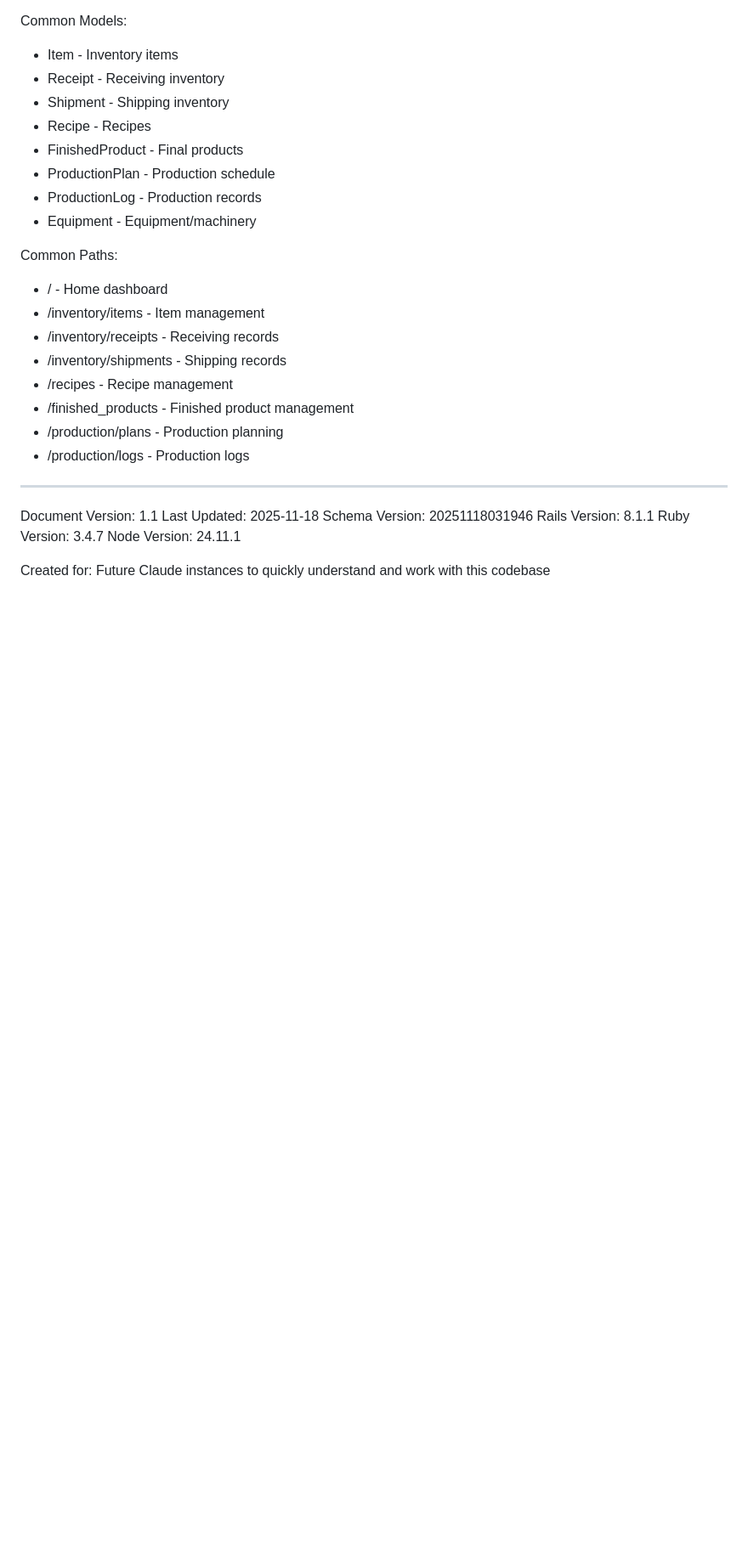
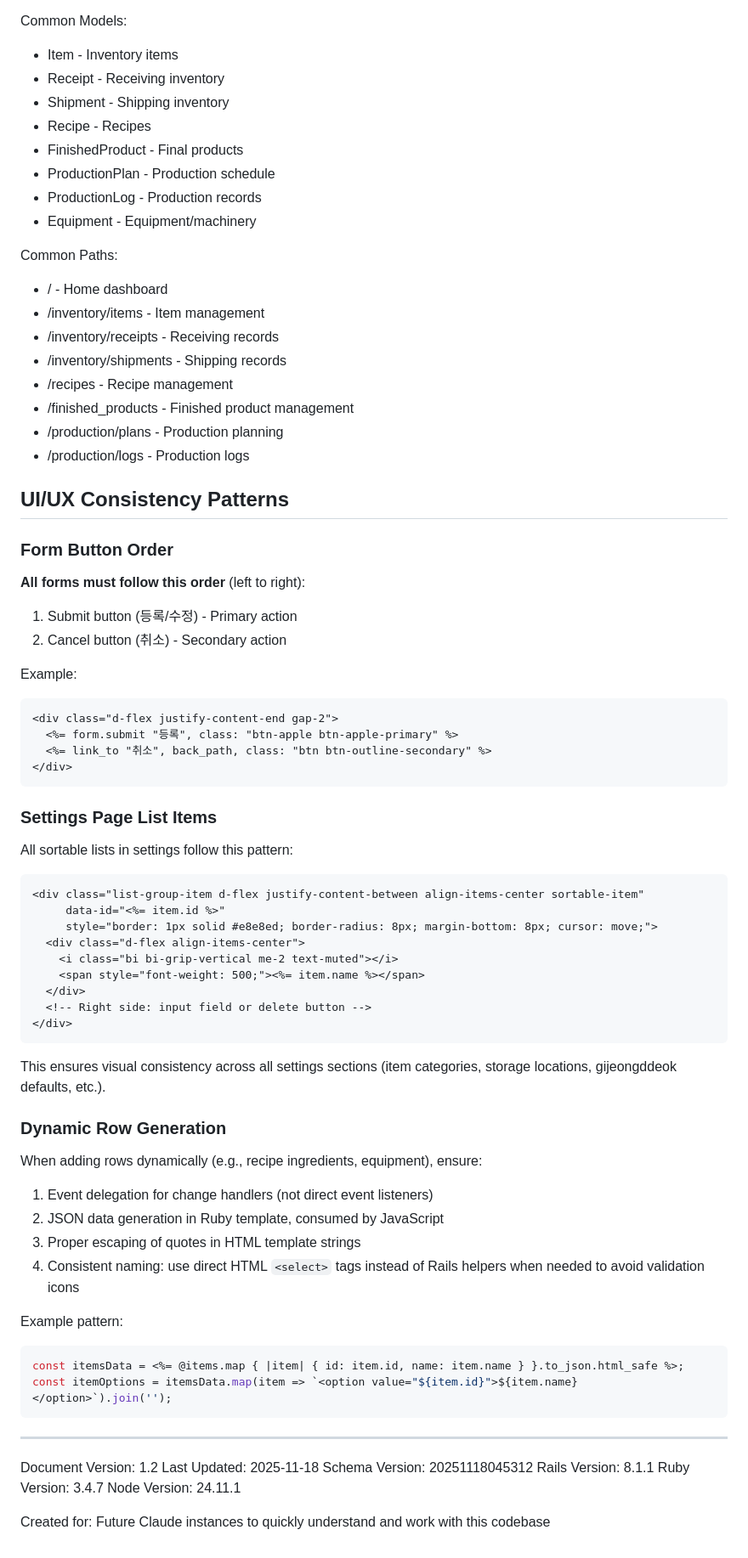
Before and after one commit to deepdarkpurple24/production-management-system, a Markdown page: CLAUDE.md, the part around the change printed below. Shown: that part at 85% size. GitHub-like rendering; blank space fills up the shorter version.

````diff
--- a/CLAUDE.md
+++ b/CLAUDE.md
@@ -813,11 +874,55 @@ Common Paths:
 - /production/plans - Production planning
 - /production/logs - Production logs
 
+## UI/UX Consistency Patterns
+
+### Form Button Order
+**All forms must follow this order** (left to right):
+1. Submit button (등록/수정) - Primary action
+2. Cancel button (취소) - Secondary action
+
+Example:
+```erb
+<div class="d-flex justify-content-end gap-2">
+  <%= form.submit "등록", class: "btn-apple btn-apple-primary" %>
+  <%= link_to "취소", back_path, class: "btn btn-outline-secondary" %>
+</div>
+```
+
+### Settings Page List Items
+All sortable lists in settings follow this pattern:
+```erb
+<div class="list-group-item d-flex justify-content-between align-items-center sortable-item"
+     data-id="<%= item.id %>"
+     style="border: 1px solid #e8e8ed; border-radius: 8px; margin-bottom: 8px; cursor: move;">
+  <div class="d-flex align-items-center">
+    <i class="bi bi-grip-vertical me-2 text-muted"></i>
+    <span style="font-weight: 500;"><%= item.name %></span>
+  </div>
+  <!-- Right side: input field or delete button -->
+</div>
+```
+
+This ensures visual consistency across all settings sections (item categories, storage locations, gijeongddeok defaults, etc.).
+
+### Dynamic Row Generation
+When adding rows dynamically (e.g., recipe ingredients, equipment), ensure:
+1. Event delegation for change handlers (not direct event listeners)
+2. JSON data generation in Ruby template, consumed by JavaScript
+3. Proper escaping of quotes in HTML template strings
+4. Consistent naming: use direct HTML `<select>` tags instead of Rails helpers when needed to avoid validation icons
+
+Example pattern:
+```javascript
+const itemsData = <%= @items.map { |item| { id: item.id, name: item.name } }.to_json.html_safe %>;
+const itemOptions = itemsData.map(item => `<option value="${item.id}">${item.name}</option>`).join('');
+```
+
 ---
 
-Document Version: 1.1
+Document Version: 1.2
 Last Updated: 2025-11-18
-Schema Version: 20251118031946
+Schema Version: 20251118045312
 Rails Version: 8.1.1
 Ruby Version: 3.4.7
 Node Version: 24.11.1
````
Also changed, not shown: other parts of CLAUDE.md (+70 -9 lines).
